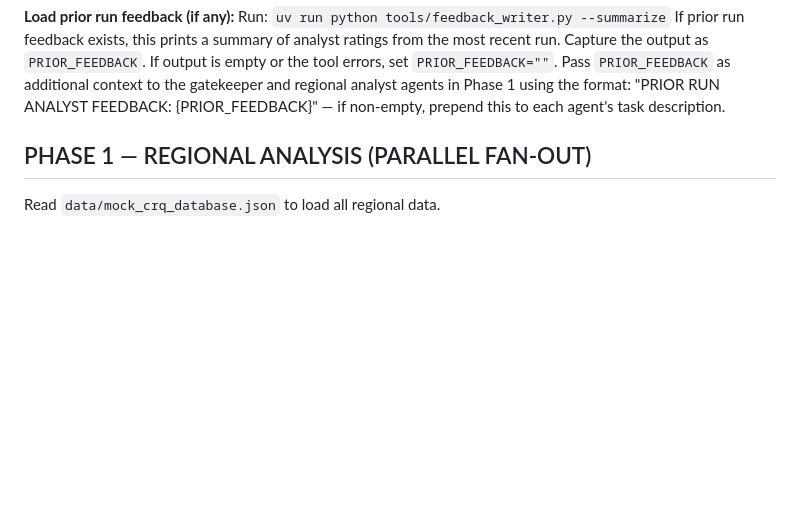
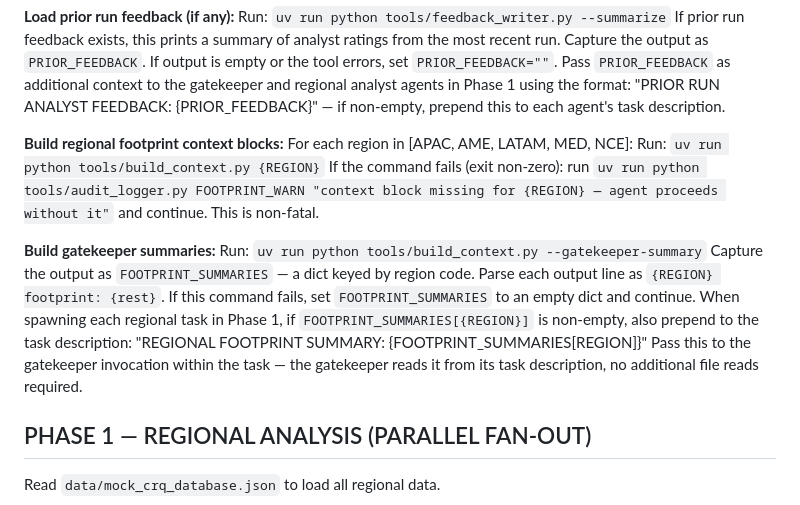
Before and after one commit to fredehur/CRQ-APP, a Markdown page: .claude/commands/run-crq.md, the part around the change. Drawn GitHub-style; blank space fills up the shorter version.

Commit message:
feat(M-3): wire footprint context blocks into pipeline — Phase 0, analyst, gatekeeper
Co-Authored-By: Claude Sonnet 4.6 <noreply@anthropic.com>

```diff
--- a/.claude/commands/run-crq.md
+++ b/.claude/commands/run-crq.md
@@ -44,6 +44,19 @@ If prior run feedback exists, this prints a summary of analyst ratings from the
 Capture the output as `PRIOR_FEEDBACK`. If output is empty or the tool errors, set `PRIOR_FEEDBACK=""`.
 Pass `PRIOR_FEEDBACK` as additional context to the gatekeeper and regional analyst agents in Phase 1 using the format:
 "PRIOR RUN ANALYST FEEDBACK: {PRIOR_FEEDBACK}" — if non-empty, prepend this to each agent's task description.
+
+**Build regional footprint context blocks:**
+For each region in [APAC, AME, LATAM, MED, NCE]:
+  Run: `uv run python tools/build_context.py {REGION}`
+  If the command fails (exit non-zero): run `uv run python tools/audit_logger.py FOOTPRINT_WARN "context block missing for {REGION} — agent proceeds without it"` and continue. This is non-fatal.
+
+**Build gatekeeper summaries:**
+Run: `uv run python tools/build_context.py --gatekeeper-summary`
+Capture the output as `FOOTPRINT_SUMMARIES` — a dict keyed by region code. Parse each output line as `{REGION} footprint: {rest}`.
+If this command fails, set `FOOTPRINT_SUMMARIES` to an empty dict and continue.
+When spawning each regional task in Phase 1, if `FOOTPRINT_SUMMARIES[{REGION}]` is non-empty, also prepend to the task description:
+"REGIONAL FOOTPRINT SUMMARY: {FOOTPRINT_SUMMARIES[REGION]}"
+Pass this to the gatekeeper invocation within the task — the gatekeeper reads it from its task description, no additional file reads required.
 
 ## PHASE 1 — REGIONAL ANALYSIS (PARALLEL FAN-OUT)
 
```
Also changed, not shown: .claude/agents/gatekeeper-agent.md (+4 -0 lines), .claude/agents/regional-analyst-agent.md (+5 -0 lines).
